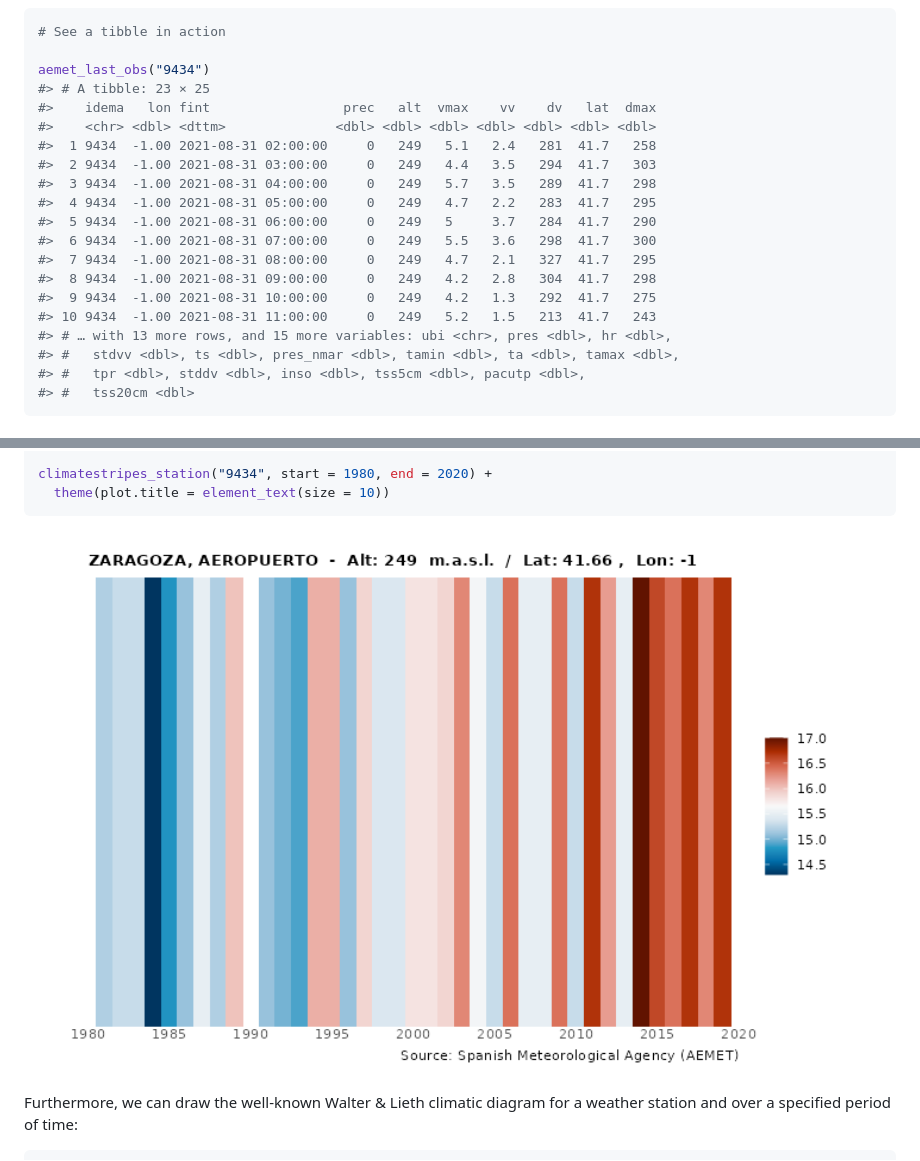
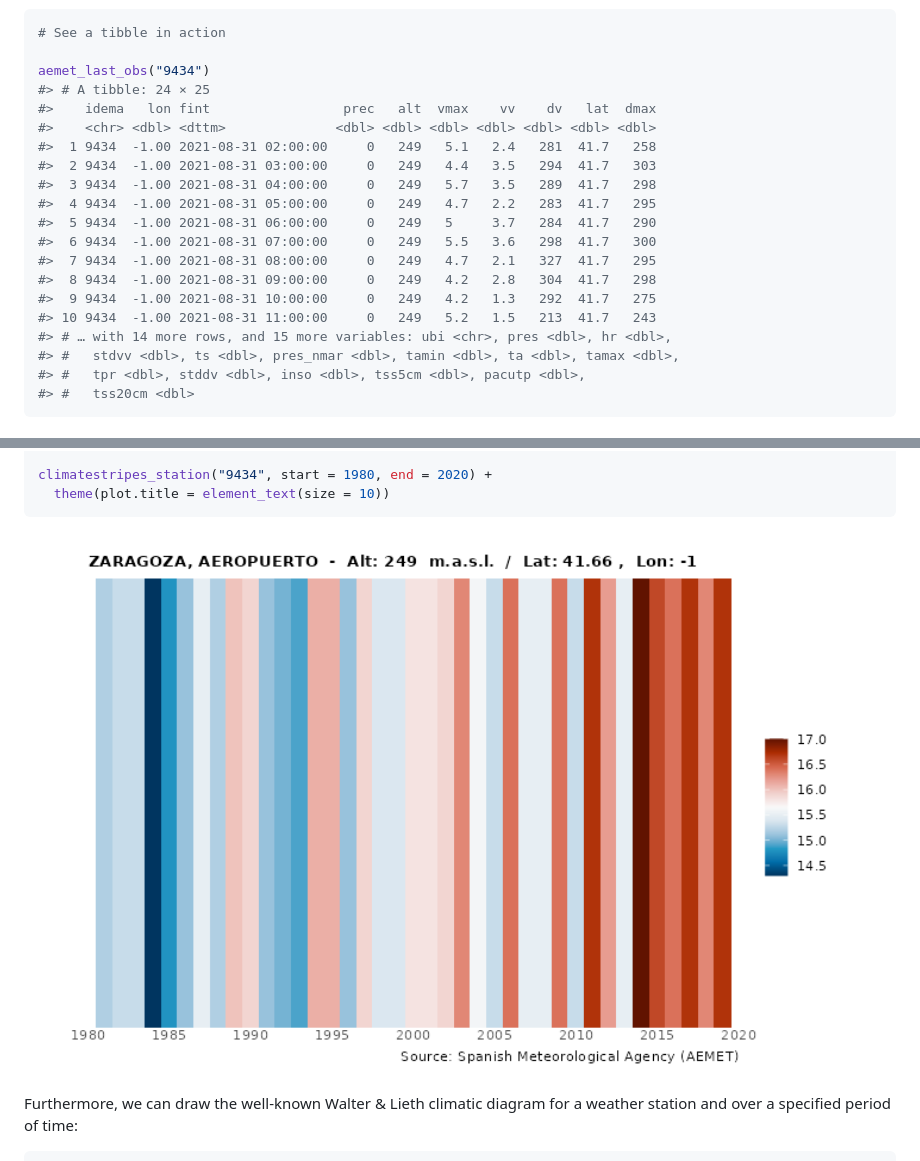
Before and after one commit to rOpenSpain/climaemet, a Markdown page: README.md, 2 parts joined by grey strips. Drawn GitHub-style; pictures changed too: man/figures/README-climatestripes-1.png.

Commit message:
Update docs with pkgdev

```diff
--- a/README.md
+++ b/README.md
@@ -132,7 +132,7 @@ See how a tibble is displayed:
 # See a tibble in action
 
 aemet_last_obs("9434")
-#> # A tibble: 23 × 25
+#> # A tibble: 24 × 25
 #>    idema   lon fint                 prec   alt  vmax    vv    dv   lat  dmax
 #>    <chr> <dbl> <dttm>              <dbl> <dbl> <dbl> <dbl> <dbl> <dbl> <dbl>
 #>  1 9434  -1.00 2021-08-31 02:00:00     0   249   5.1   2.4   281  41.7   258
@@ -145,7 +145,7 @@ aemet_last_obs("9434")
 #>  8 9434  -1.00 2021-08-31 09:00:00     0   249   4.2   2.8   304  41.7   298
 #>  9 9434  -1.00 2021-08-31 10:00:00     0   249   4.2   1.3   292  41.7   275
 #> 10 9434  -1.00 2021-08-31 11:00:00     0   249   5.2   1.5   213  41.7   243
-#> # … with 13 more rows, and 15 more variables: ubi <chr>, pres <dbl>, hr <dbl>,
+#> # … with 14 more rows, and 15 more variables: ubi <chr>, pres <dbl>, hr <dbl>,
 #> #   stdvv <dbl>, ts <dbl>, pres_nmar <dbl>, tamin <dbl>, ta <dbl>, tamax <dbl>,
 #> #   tpr <dbl>, stddv <dbl>, inso <dbl>, tss5cm <dbl>, pacutp <dbl>,
 #> #   tss20cm <dbl>
```
Also changed, not shown: 2 other files.
